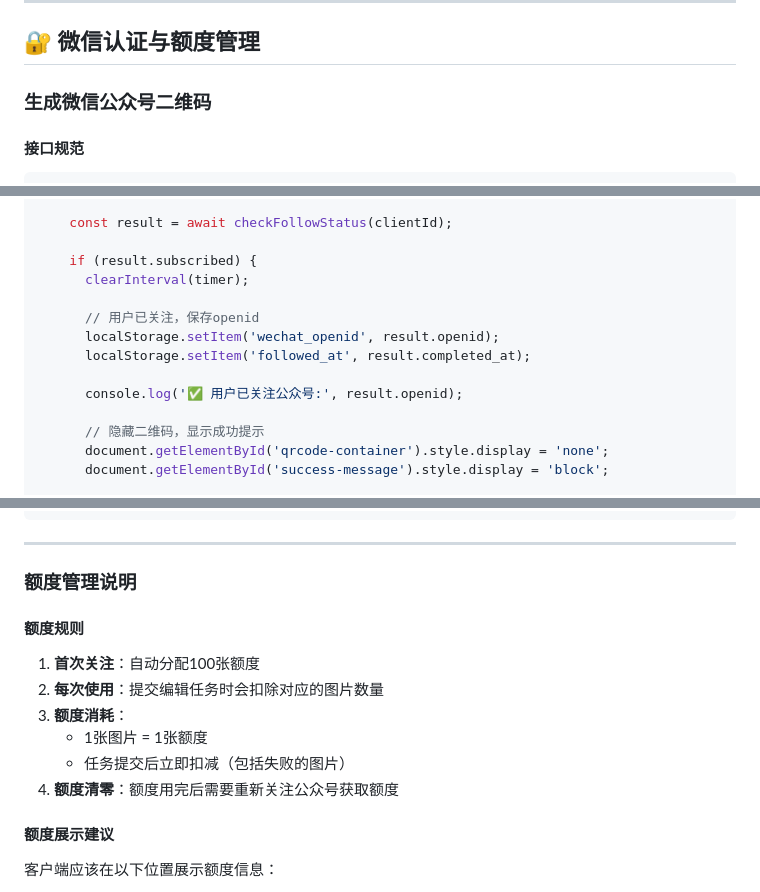
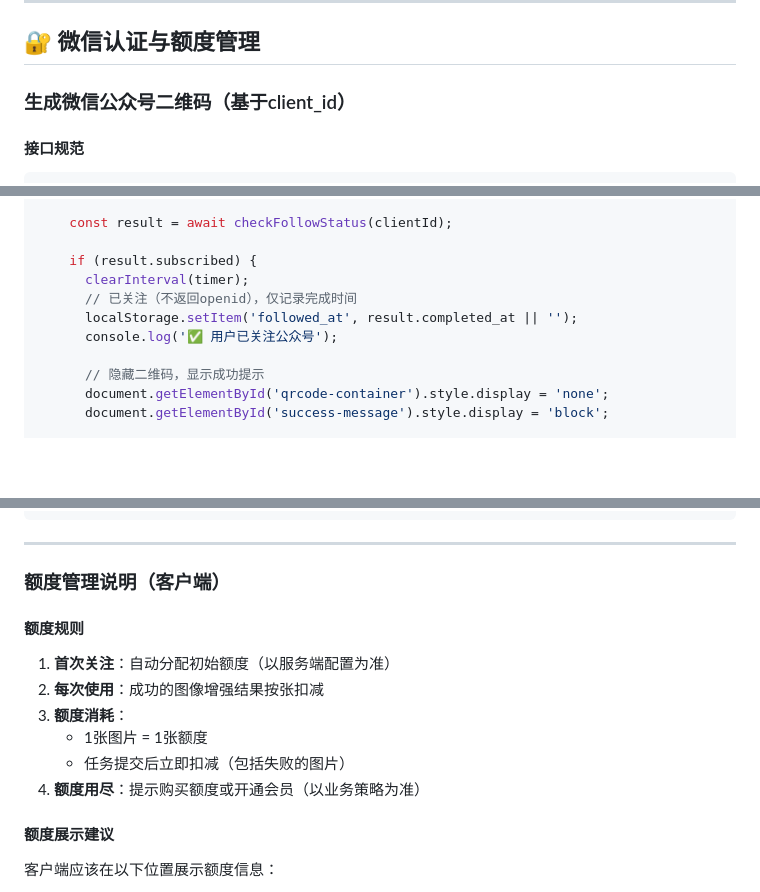
Before and after one commit to xiawenyong1977-netizen/ImageClassiferBackend, a Markdown page: docs/客户端调用指南.md, 3 parts joined by grey strips. GitHub-like rendering; blank space fills up the shorter version.

```diff
--- a/docs/客户端调用指南.md
+++ b/docs/客户端调用指南.md
@@ -1363,7 +1364,7 @@ async function example() {
 
 ## 🔐 微信认证与额度管理
 
-### 生成微信公众号二维码
+### 生成微信公众号二维码（基于client_id）
 
 #### 接口规范
 
@@ -1491,12 +1492,9 @@ function startPollingFollowStatus(clientId) {
 
     if (result.subscribed) {
       clearInterval(timer);
-
-      // 用户已关注，保存openid
-      localStorage.setItem('wechat_openid', result.openid);
-      localStorage.setItem('followed_at', result.completed_at);
-
-      console.log('✅ 用户已关注公众号:', result.openid);
+      // 已关注（不返回openid），仅记录完成时间
+      localStorage.setItem('followed_at', result.completed_at || '');
+      console.log('✅ 用户已关注公众号');
 
       // 隐藏二维码，显示成功提示
       document.getElementById('qrcode-container').style.display = 'none';
@@ -1716,16 +1721,16 @@ async function editImagesWithCreditsCheck(imageFiles) {
 
 ---
 
-### 额度管理说明
+### 额度管理说明（客户端）
 
 #### 额度规则
 
-1. **首次关注**：自动分配100张额度
-2. **每次使用**：提交编辑任务时会扣除对应的图片数量
+1. **首次关注**：自动分配初始额度（以服务端配置为准）
+2. **每次使用**：成功的图像增强结果按张扣减
 3. **额度消耗**：
    - 1张图片 = 1张额度
    - 任务提交后立即扣减（包括失败的图片）
-4. **额度清零**：额度用完后需要重新关注公众号获取额度
+4. **额度用尽**：提示购买额度或开通会员（以业务策略为准）
 
 #### 额度展示建议
 
```
Also changed, not shown: other parts of docs/客户端调用指南.md (+43 -35 lines).
